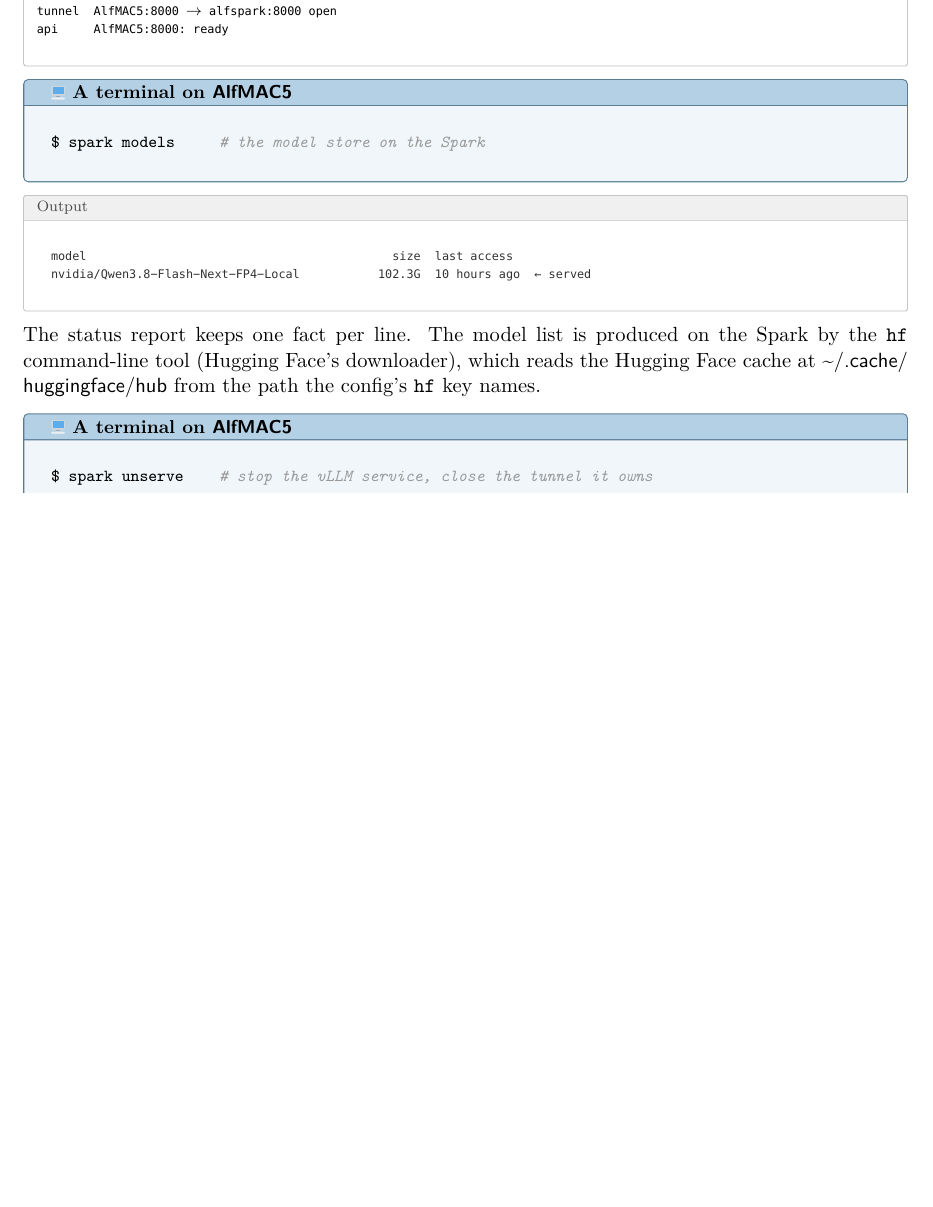
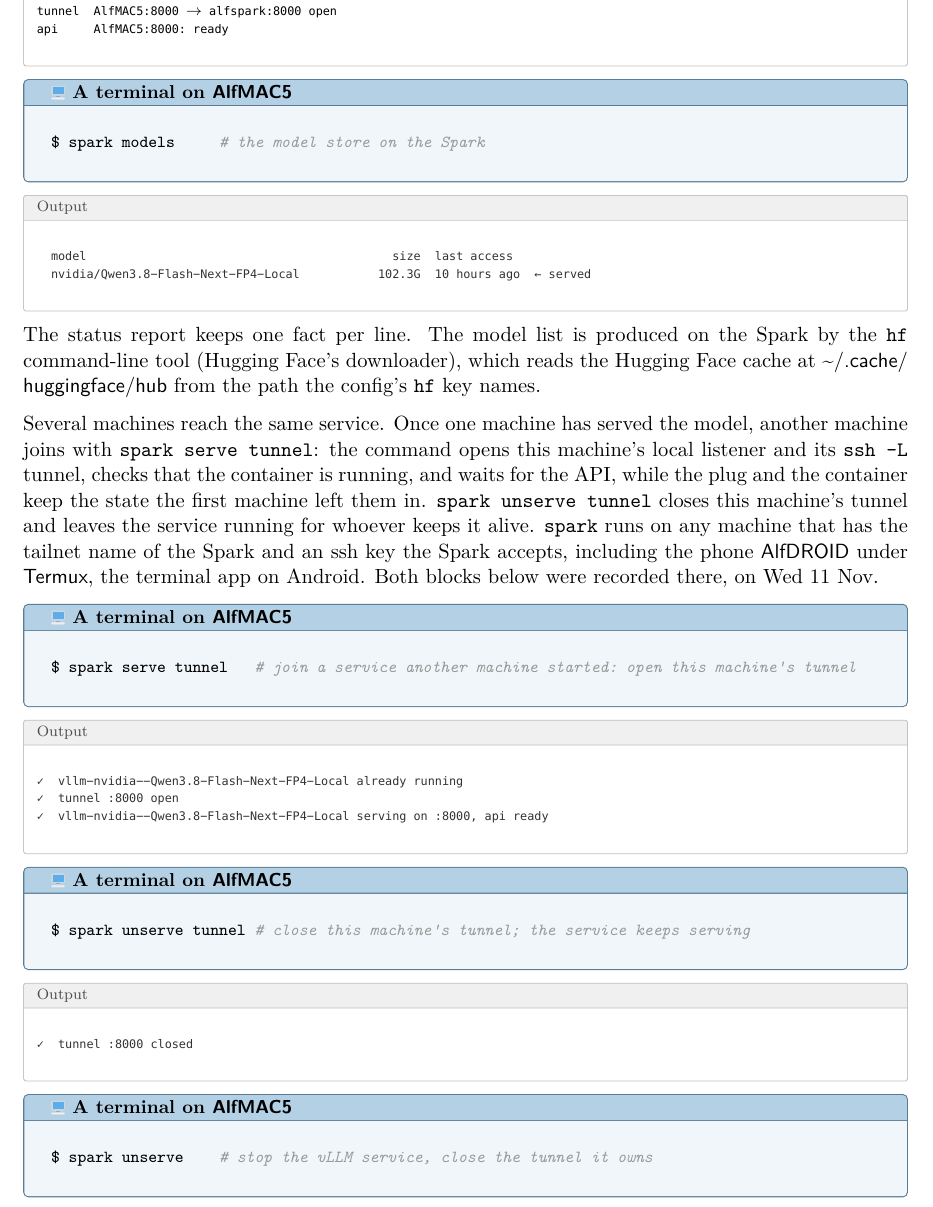
Before and after one commit to Atcold/learning-with-claude, a LaTeX document (local-coding/lesson.tex): part of page 3 of 8, cut so that both start at the same text, the shorter picture padded with empty space. Compiled offline with XeLaTeX; a missing font is replaced by an installed copy or a similar font.

Commit message:
local-coding: join a shared service with serve/unserve tunnel

```diff
--- a/local-coding/lesson.tex
+++ b/local-coding/lesson.tex
@@ -146,6 +146,24 @@ $ spark models     # the model store on the Spark
 \end{cmdout}
 
 The status report keeps one fact per line. The model list is produced on the Spark by the \texttt{hf} command-line tool (Hugging Face's downloader), which reads the Hugging Face cache at \name{\home/.cache/\allowbreak huggingface/\allowbreak hub} from the path the config's \texttt{hf} key names.
+
+Several machines reach the same service. Once one machine has served the model, another machine joins with \texttt{spark serve tunnel}: the command opens this machine's local listener and its \texttt{ssh -L} tunnel, checks that the container is running, and waits for the API, while the plug and the container keep the state the first machine left them in. \texttt{spark unserve tunnel} closes this machine's tunnel and leaves the service running for whoever keeps it alive. \texttt{spark} runs on any machine that has the tailnet name of the Spark and an ssh key the Spark accepts, including the phone \name{AlfDROID} under \name{Termux}, the terminal app on Android. Both blocks below were recorded there, on Wed 11 Nov.
+
+\begin{pane}
+$ spark serve tunnel   # join a service another machine started: open this machine's tunnel
+\end{pane}
+\begin{cmdout}
+^\tick^ vllm-nvidia--Qwen3.8-Flash-Next-FP4-Local already running
+^\tick^ tunnel :8000 open
+^\tick^ vllm-nvidia--Qwen3.8-Flash-Next-FP4-Local serving on :8000, api ready
+\end{cmdout}
+
+\begin{pane}
+$ spark unserve tunnel # close this machine's tunnel; the service keeps serving
+\end{pane}
+\begin{cmdout}
+^\tick^ tunnel :8000 closed
+\end{cmdout}
 
 \begin{pane}
 $ spark unserve    # stop the vLLM service, close the tunnel it owns
```
